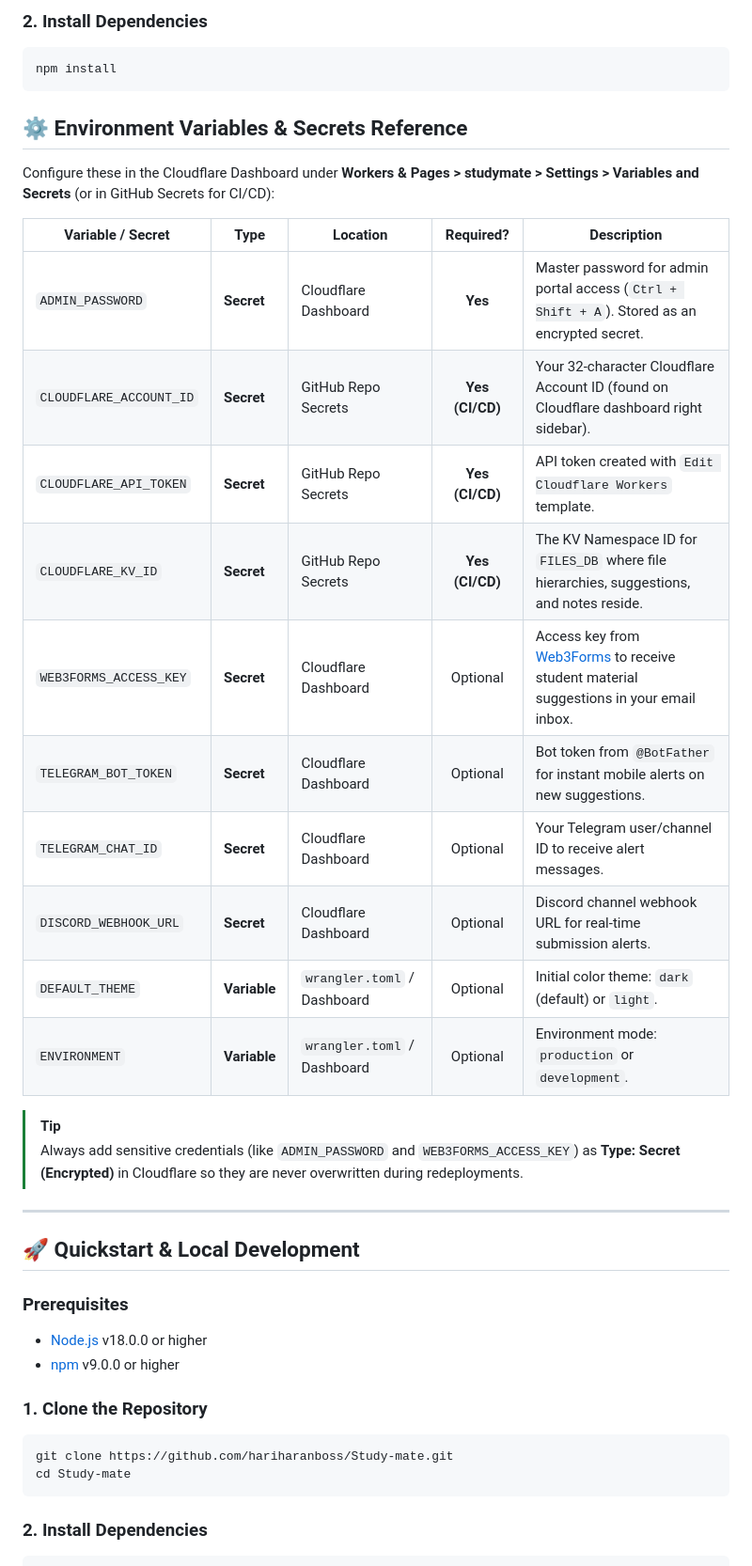
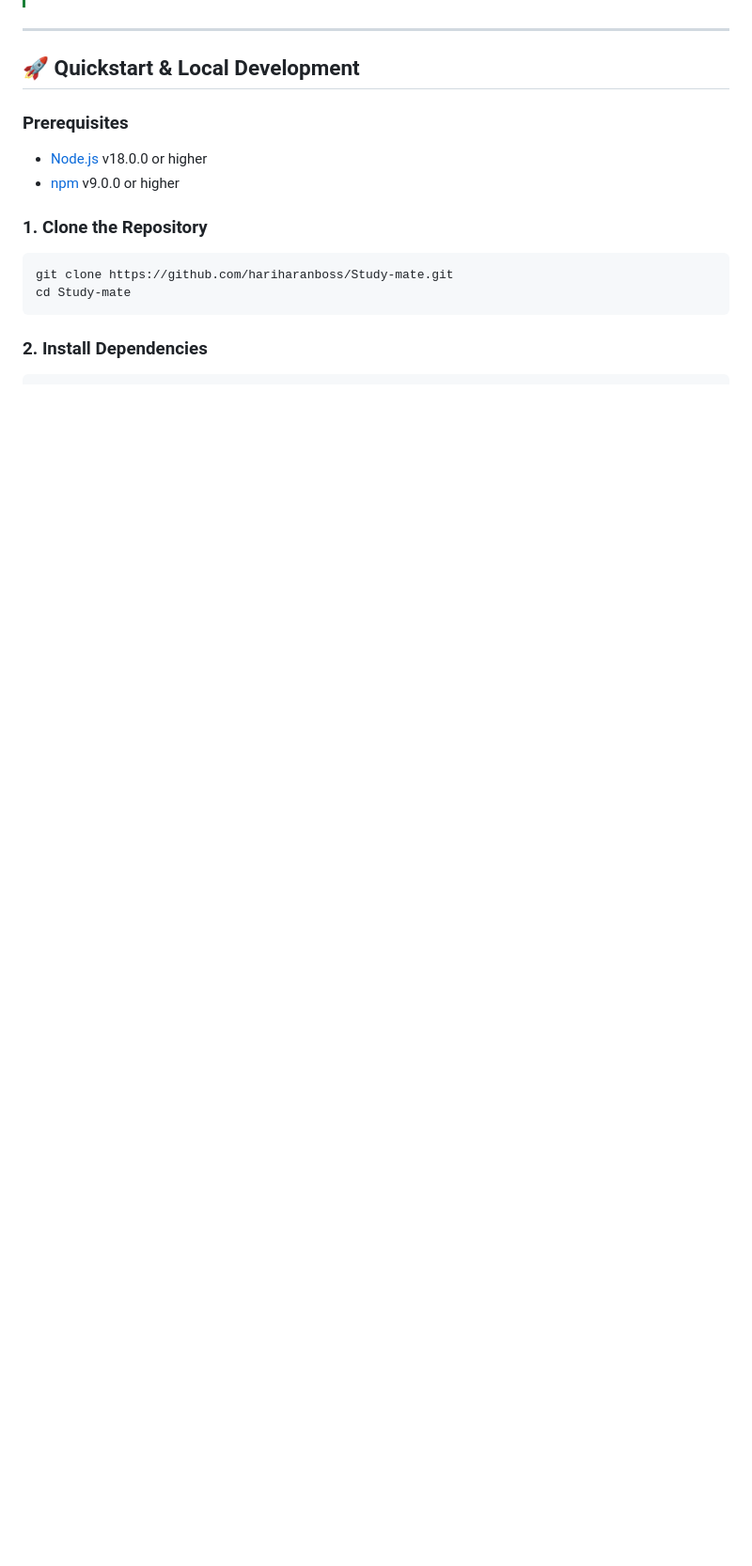
Before and after one commit to Boobesh-ir-23/Study-mate, a Markdown page: README.md, the part around one of its changes. Shown at 94% size. Rendered like a GitHub page; blank space fills up the shorter version.

````diff
--- a/README.md
+++ b/README.md
@@ -83,28 +68,3 @@ cd Study-mate
-### 2. Install Dependencies
-
-```bash
-npm install
-```
-
-## ⚙️ Environment Variables & Secrets Reference
-
-Configure these in the Cloudflare Dashboard under **Workers & Pages > studymate > Settings > Variables and Secrets** (or in GitHub Secrets for CI/CD):
-
-| Variable / Secret | Type | Location | Required? | Description |
-|---|---|---|:---:|---|
-| `ADMIN_PASSWORD` | **Secret** | Cloudflare Dashboard | **Yes** | Master password for admin portal access (`Ctrl + Shift + A`). Stored as an encrypted secret. |
-| `CLOUDFLARE_ACCOUNT_ID` | **Secret** | GitHub Repo Secrets | **Yes (CI/CD)** | Your 32-character Cloudflare Account ID (found on Cloudflare dashboard right sidebar). |
-| `CLOUDFLARE_API_TOKEN` | **Secret** | GitHub Repo Secrets | **Yes (CI/CD)** | API token created with `Edit Cloudflare Workers` template. |
-| `CLOUDFLARE_KV_ID` | **Secret** | GitHub Repo Secrets | **Yes (CI/CD)** | The KV Namespace ID for `FILES_DB` where file hierarchies, suggestions, and notes reside. |
-| `WEB3FORMS_ACCESS_KEY` | **Secret** | Cloudflare Dashboard | Optional | Access key from [Web3Forms](https://web3forms.com) to receive student material suggestions in your email inbox. |
-| `TELEGRAM_BOT_TOKEN` | **Secret** | Cloudflare Dashboard | Optional | Bot token from `@BotFather` for instant mobile alerts on new suggestions. |
-| `TELEGRAM_CHAT_ID` | **Secret** | Cloudflare Dashboard | Optional | Your Telegram user/channel ID to receive alert messages. |
-| `DISCORD_WEBHOOK_URL` | **Secret** | Cloudflare Dashboard | Optional | Discord channel webhook URL for real-time submission alerts. |
-| `DEFAULT_THEME` | **Variable** | `wrangler.toml` / Dashboard | Optional | Initial color theme: `dark` (default) or `light`. |
-| `ENVIRONMENT` | **Variable** | `wrangler.toml` / Dashboard | Optional | Environment mode: `production` or `development`. |
-
-> [!TIP]
-> Always add sensitive credentials (like `ADMIN_PASSWORD` and `WEB3FORMS_ACCESS_KEY`) as **Type: Secret (Encrypted)** in Cloudflare so they are never overwritten during redeployments.
 
 ---
 
````
Also changed, not shown: other parts of README.md (+52 -44 lines).
